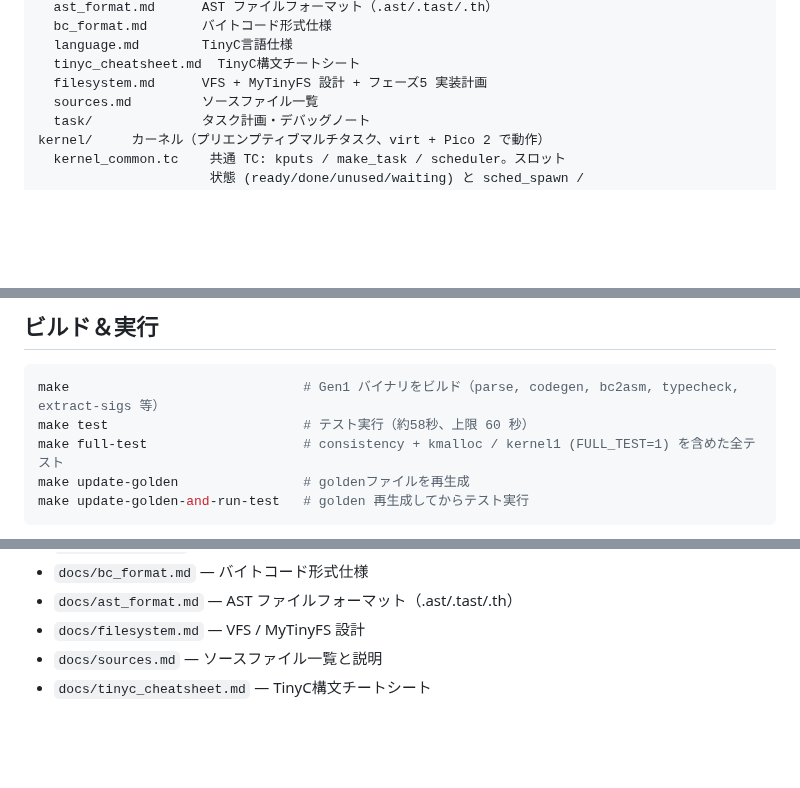
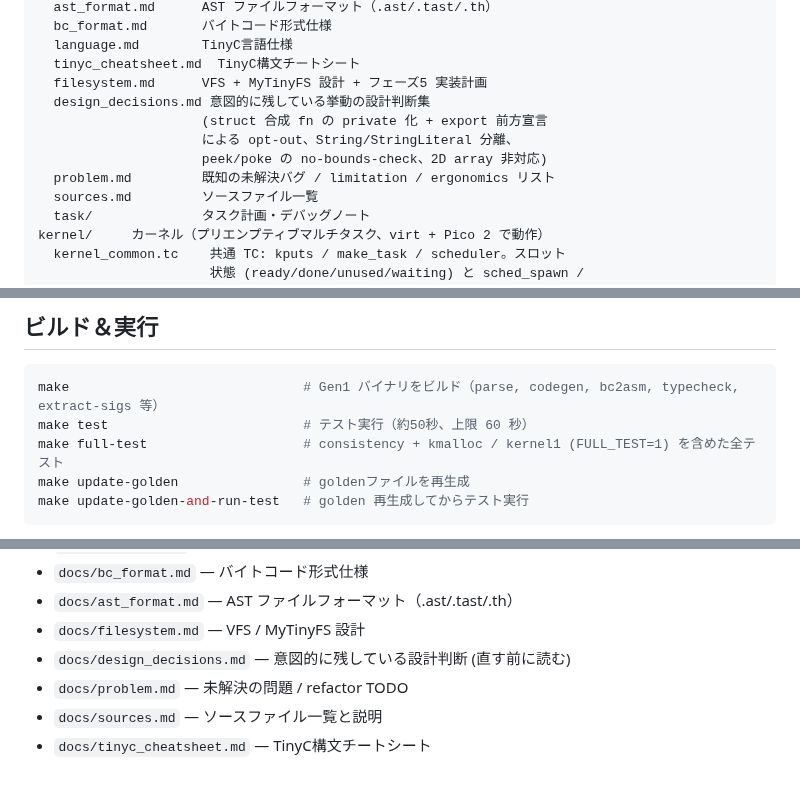
Before and after one commit to ikeji/mtos, a Markdown page: CLAUDE.md, 3 parts joined by grey strips. Drawn GitHub-style; blank space fills up the shorter version.

````diff
--- a/CLAUDE.md
+++ b/CLAUDE.md
@@ -66,6 +81,11 @@ docs/       仕様・設計ドキュメント
   language.md        TinyC言語仕様
   tinyc_cheatsheet.md  TinyC構文チートシート
   filesystem.md      VFS + MyTinyFS 設計 + フェーズ5 実装計画
+  design_decisions.md 意図的に残している挙動の設計判断集
+                     (struct 合成 fn の private 化 + export 前方宣言
+                     による opt-out、String/StringLiteral 分離、
+                     peek/poke の no-bounds-check、2D array 非対応)
+  problem.md         既知の未解決バグ / limitation / ergonomics リスト
   sources.md         ソースファイル一覧
   task/              タスク計画・デバッグノート
 kernel/     カーネル（プリエンプティブマルチタスク、virt + Pico 2 で動作）
@@ -123,7 +143,7 @@ tools/      ホスト側ツール
 
 ```bash
 make                              # Gen1 バイナリをビルド（parse, codegen, bc2asm, typecheck, extract-sigs 等）
-make test                         # テスト実行（約58秒、上限 60 秒）
+make test                         # テスト実行（約50秒、上限 60 秒）
 make full-test                    # consistency + kmalloc / kernel1 (FULL_TEST=1) を含めた全テスト
 make update-golden                # goldenファイルを再生成
 make update-golden-and-run-test   # golden 再生成してからテスト実行
@@ -394,5 +418,7 @@ tc_asm.sh は compile-gen2/3.sh 以前の旧パイプライン。
 - `docs/bc_format.md` — バイトコード形式仕様
 - `docs/ast_format.md` — AST ファイルフォーマット（.ast/.tast/.th）
 - `docs/filesystem.md` — VFS / MyTinyFS 設計
+- `docs/design_decisions.md` — 意図的に残している設計判断 (直す前に読む)
+- `docs/problem.md` — 未解決の問題 / refactor TODO
 - `docs/sources.md` — ソースファイル一覧と説明
 - `docs/tinyc_cheatsheet.md` — TinyC構文チートシート
````
Also changed, not shown: other parts of CLAUDE.md (+32 -13 lines), docs/problem.md (+5 -0 lines), docs/roadmap.md (+30 -15 lines).
